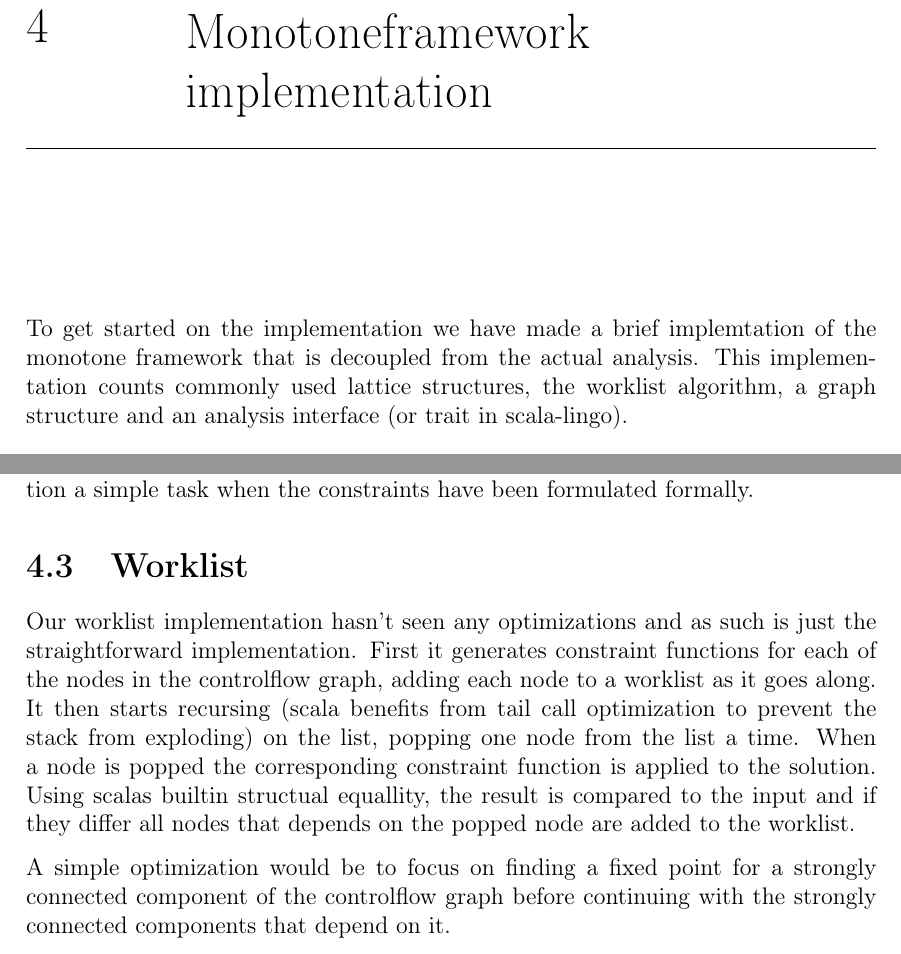
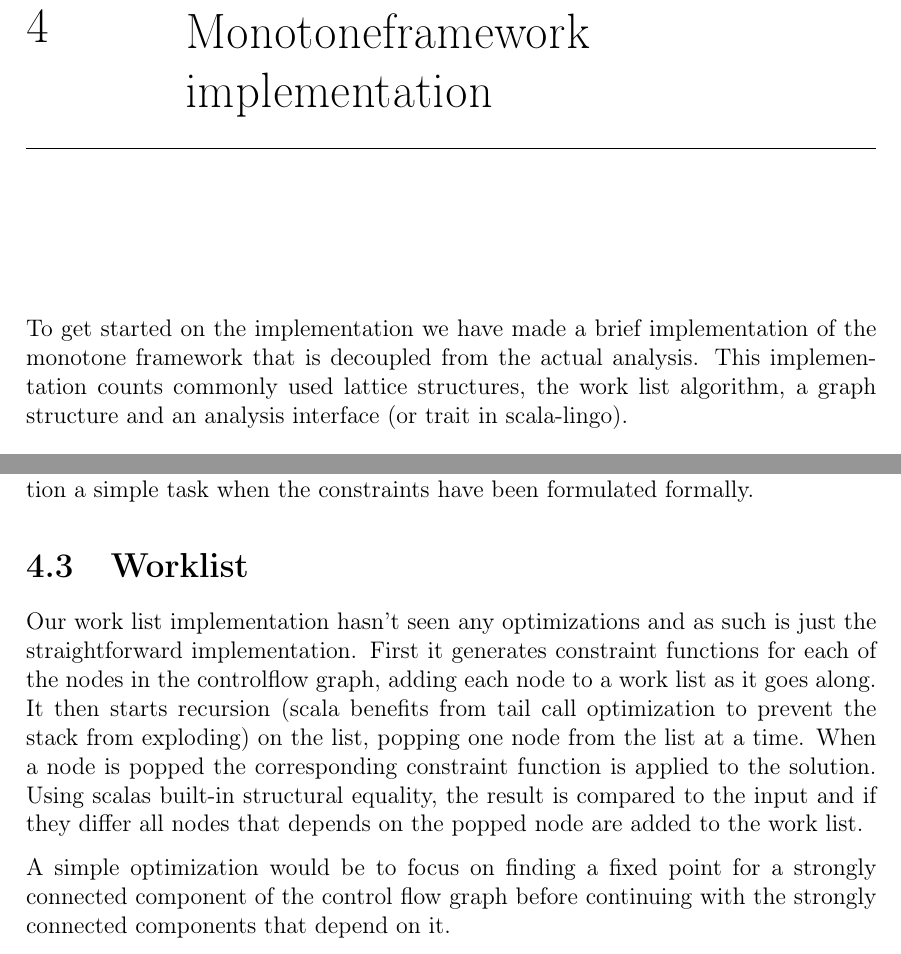
Before and after one commit to jstroem/TAPY, a LaTeX book (report/Main.tex, which reads report/Representations.tex): two parts of pages 8 and 9 of 37, joined at a grey line, cut so that both start at the same text. Compiled offline with pdfLaTeX.

Commit message:
monotone framework

```diff
--- a/report/Representations.tex
+++ b/report/Representations.tex
@@ -1,7 +1,7 @@
 \chapter{Monotoneframework implementation}
 
-To get started on the implementation we have made a brief implemtation of the monotone framework that is decoupled from the actual analysis.
-This implementation counts commonly used lattice structures, the worklist algorithm, a graph structure and an analysis interface (or trait in scala-lingo).
+To get started on the implementation we have made a brief implementation of the monotone framework that is decoupled from the actual analysis.
+This implementation counts commonly used lattice structures, the work list algorithm, a graph structure and an analysis interface (or trait in scala-lingo).
 
 \section{Lattices}
 
@@ -38,11 +38,6 @@ so it is able to lookup the needed information in the lattice element.
 This approach follows the notation very nicely, and as such makes the implementation a simple task when the constraints have been formulated formally.
 
 \section{Worklist}
-Our worklist implementation hasn't seen any optimizations and as such is just the straightforward implementation.
-First it generates constraint functions for each of the nodes in the controlflow graph, adding each node to a worklist as it goes along.
-It then starts recursing (scala benefits from tail call optimization to prevent the stack from exploding) on the list, popping one node from the list a time.
-When a node is popped the corresponding constraint function is applied to the solution. Using scalas builtin structual equallity, the result is compared to the input and
-if they differ all nodes that depends on the popped node are added to the worklist.
+Our work list implementation hasn't seen any optimizations and as such is just the straightforward implementation. First it generates constraint functions for each of the nodes in the controlflow graph, adding each node to a work list as it goes along. It then starts recursion (scala benefits from tail call optimization to prevent the stack from exploding) on the list, popping one node from the list at a time. When a node is popped the corresponding constraint function is applied to the solution. Using scalas built-in structural equality, the result is compared to the input and if they differ all nodes that depends on the popped node are added to the work list.
 
-A simple optimization would be to focus on finding a fixed point for a strongly connected component of the controlflow graph
-before continuing with the strongly connected components that depend on it.
+A simple optimization would be to focus on finding a fixed point for a strongly connected component of the control flow graph before continuing with the strongly connected components that depend on it.
```
